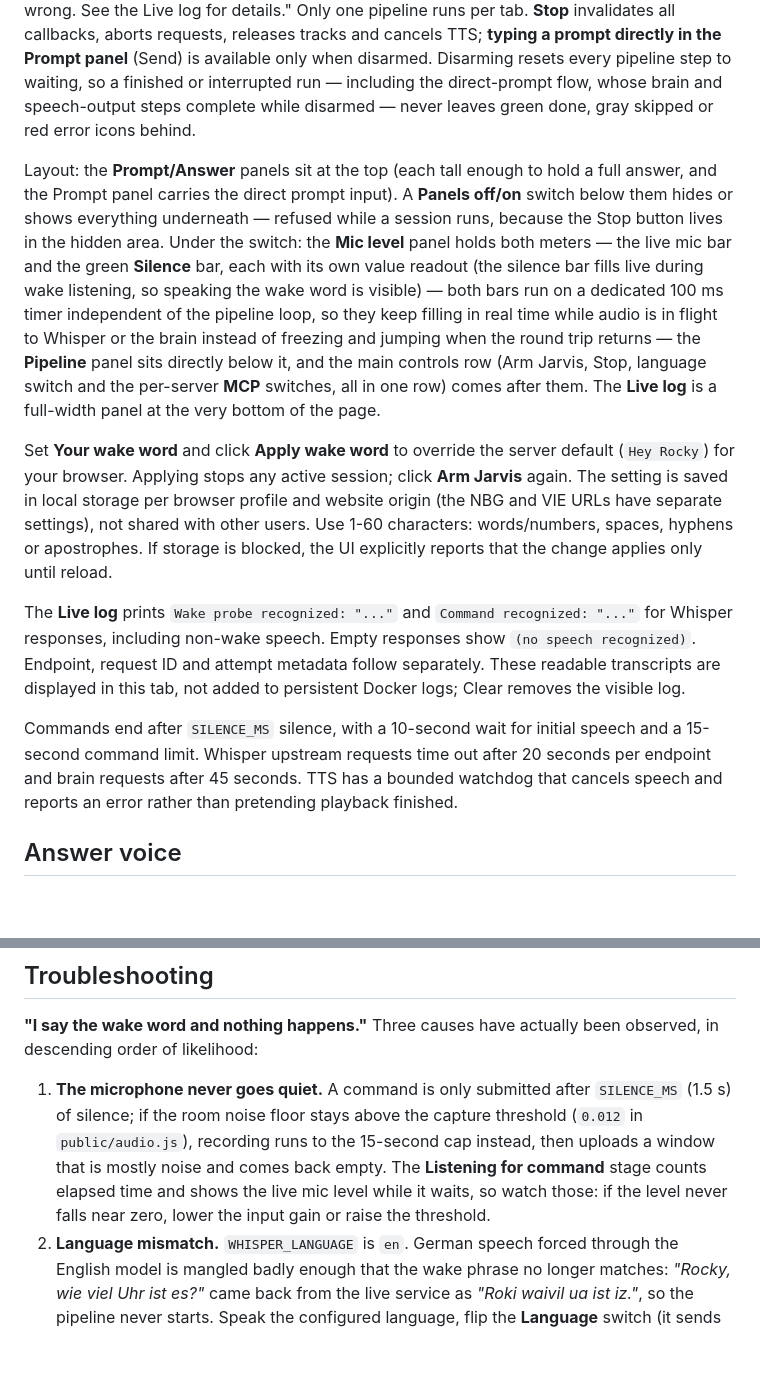
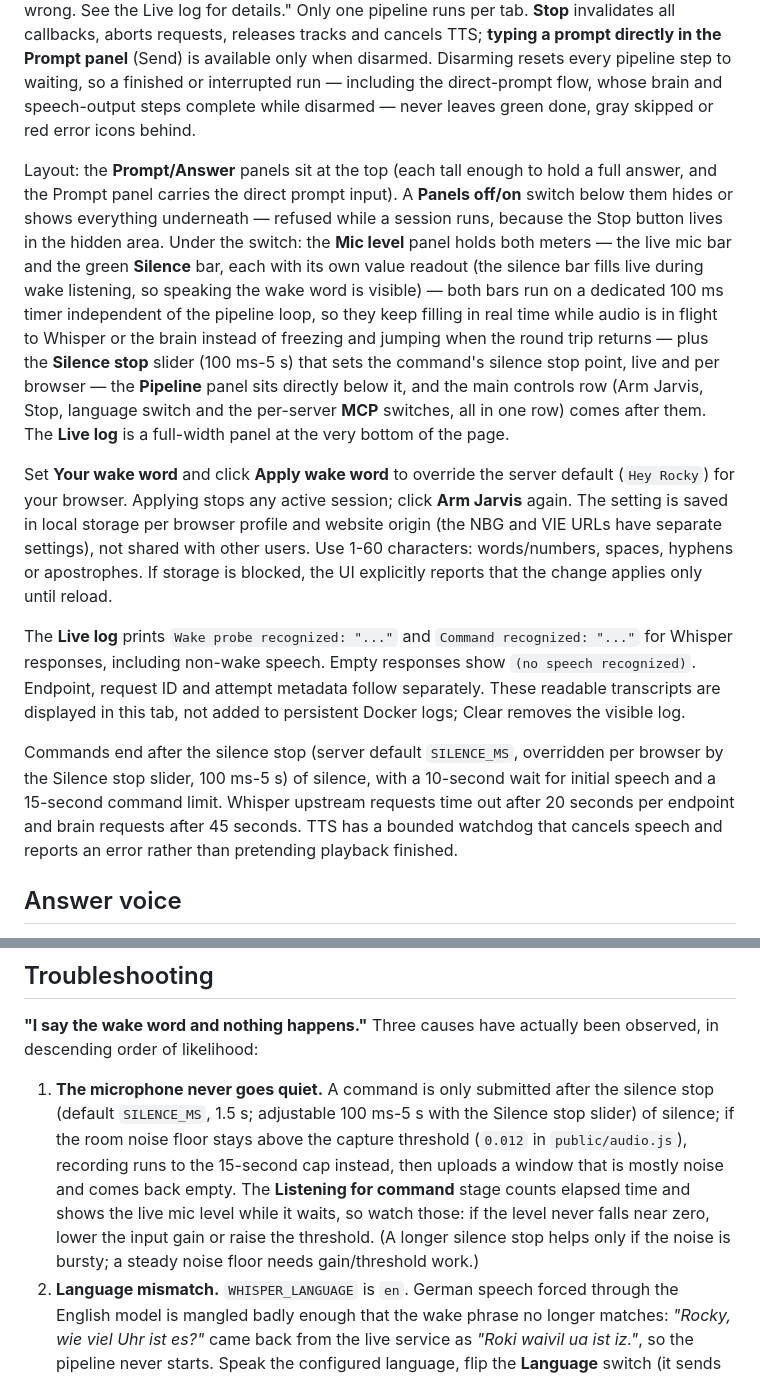
Before and after one commit to kirks2003/rwnix-infra, a Markdown page: jarvis/README.md, 2 parts joined by grey strips. GitHub-like rendering; blank space fills up the shorter version.

Commit message:
Record the silence slider and step retry finding and rollout

```diff
--- a/jarvis/README.md
+++ b/jarvis/README.md
@@ -29,13 +31,13 @@ Keep the HTTPS page in the foreground. Hiding it explicitly stops the microphone
 
 The reactor and active pipeline step follow the actual operation, not independent display timers. The hero heading next to the animation shows the stage name and a short caption about what is running — never endpoint URLs, host names, payload sizes or request IDs. Those appear **in the Live log and the Pipeline panel's status line only**; an error's detail (for example the failing Whisper host) stays there too, and the hero just says "Something went wrong. See the Live log for details." Only one pipeline runs per tab. **Stop** invalidates all callbacks, aborts requests, releases tracks and cancels TTS; **typing a prompt directly in the Prompt panel** (Send) is available only when disarmed. Disarming resets every pipeline step to waiting, so a finished or interrupted run — including the direct-prompt flow, whose brain and speech-output steps complete while disarmed — never leaves green done, gray skipped or red error icons behind.
 
-Layout: the **Prompt/Answer** panels sit at the top (each tall enough to hold a full answer, and the Prompt panel carries the direct prompt input). A **Panels off/on** switch below them hides or shows everything underneath — refused while a session runs, because the Stop button lives in the hidden area. Under the switch: the **Mic level** panel holds both meters — the live mic bar and the green **Silence** bar, each with its own value readout (the silence bar fills live during wake listening, so speaking the wake word is visible) — both bars run on a dedicated 100 ms timer independent of the pipeline loop, so they keep filling in real time while audio is in flight to Whisper or the brain instead of freezing and jumping when the round trip returns — the **Pipeline** panel sits directly below it, and the main controls row (Arm Jarvis, Stop, language switch and the per-server **MCP** switches, all in one row) comes after them. The **Live log** is a full-width panel at the very bottom of the page.
+Layout: the **Prompt/Answer** panels sit at the top (each tall enough to hold a full answer, and the Prompt panel carries the direct prompt input). A **Panels off/on** switch below them hides or shows everything underneath — refused while a session runs, because the Stop button lives in the hidden area. Under the switch: the **Mic level** panel holds both meters — the live mic bar and the green **Silence** bar, each with its own value readout (the silence bar fills live during wake listening, so speaking the wake word is visible) — both bars run on a dedicated 100 ms timer independent of the pipeline loop, so they keep filling in real time while audio is in flight to Whisper or the brain instead of freezing and jumping when the round trip returns — plus the **Silence stop** slider (100 ms-5 s) that sets the command's silence stop point, live and per browser — the **Pipeline** panel sits directly below it, and the main controls row (Arm Jarvis, Stop, language switch and the per-server **MCP** switches, all in one row) comes after them. The **Live log** is a full-width panel at the very bottom of the page.
 
 Set **Your wake word** and click **Apply wake word** to override the server default (`Hey Rocky`) for your browser. Applying stops any active session; click **Arm Jarvis** again. The setting is saved in local storage per browser profile and website origin (the NBG and VIE URLs have separate settings), not shared with other users. Use 1-60 characters: words/numbers, spaces, hyphens or apostrophes. If storage is blocked, the UI explicitly reports that the change applies only until reload.
 
 The **Live log** prints `Wake probe recognized: "..."` and `Command recognized: "..."` for Whisper responses, including non-wake speech. Empty responses show `(no speech recognized)`. Endpoint, request ID and attempt metadata follow separately. These readable transcripts are displayed in this tab, not added to persistent Docker logs; Clear removes the visible log.
 
-Commands end after `SILENCE_MS` silence, with a 10-second wait for initial speech and a 15-second command limit. Whisper upstream requests time out after 20 seconds per endpoint and brain requests after 45 seconds. TTS has a bounded watchdog that cancels speech and reports an error rather than pretending playback finished.
+Commands end after the silence stop (server default `SILENCE_MS`, overridden per browser by the Silence stop slider, 100 ms-5 s) of silence, with a 10-second wait for initial speech and a 15-second command limit. Whisper upstream requests time out after 20 seconds per endpoint and brain requests after 45 seconds. TTS has a bounded watchdog that cancels speech and reports an error rather than pretending playback finished.
 
 ## Answer voice
 
@@ -85,13 +87,15 @@ The app opens on a sign-in form. Users come from the `USERS` environment variabl
 **"I say the wake word and nothing happens."** Three causes have actually been observed, in
 descending order of likelihood:
 
-1. **The microphone never goes quiet.** A command is only submitted after `SILENCE_MS`
-   (1.5 s) of silence; if the room noise floor stays above the capture threshold
+1. **The microphone never goes quiet.** A command is only submitted after the silence
+   stop (default `SILENCE_MS`, 1.5 s; adjustable 100 ms-5 s with the Silence stop
+   slider) of silence; if the room noise floor stays above the capture threshold
    (`0.012` in `public/audio.js`), recording runs to the 15-second cap instead, then
    uploads a window that is mostly noise and comes back empty. The **Listening for
    command** stage counts elapsed time and shows the live mic level while it waits, so
    watch those: if the level never falls near zero, lower the input gain or raise the
-   threshold.
+   threshold. (A longer silence stop helps only if the noise is bursty; a steady noise
+   floor needs gain/threshold work.)
 2. **Language mismatch.** `WHISPER_LANGUAGE` is `en`. German speech forced through the
    English model is mangled badly enough that the wake phrase no longer matches:
    *"Rocky, wie viel Uhr ist es?"* came back from the live service as
```
Also changed, not shown: other parts of jarvis/README.md (+2 -0 lines), jarvis/DEPLOYMENT.md (+58 -1 lines).
